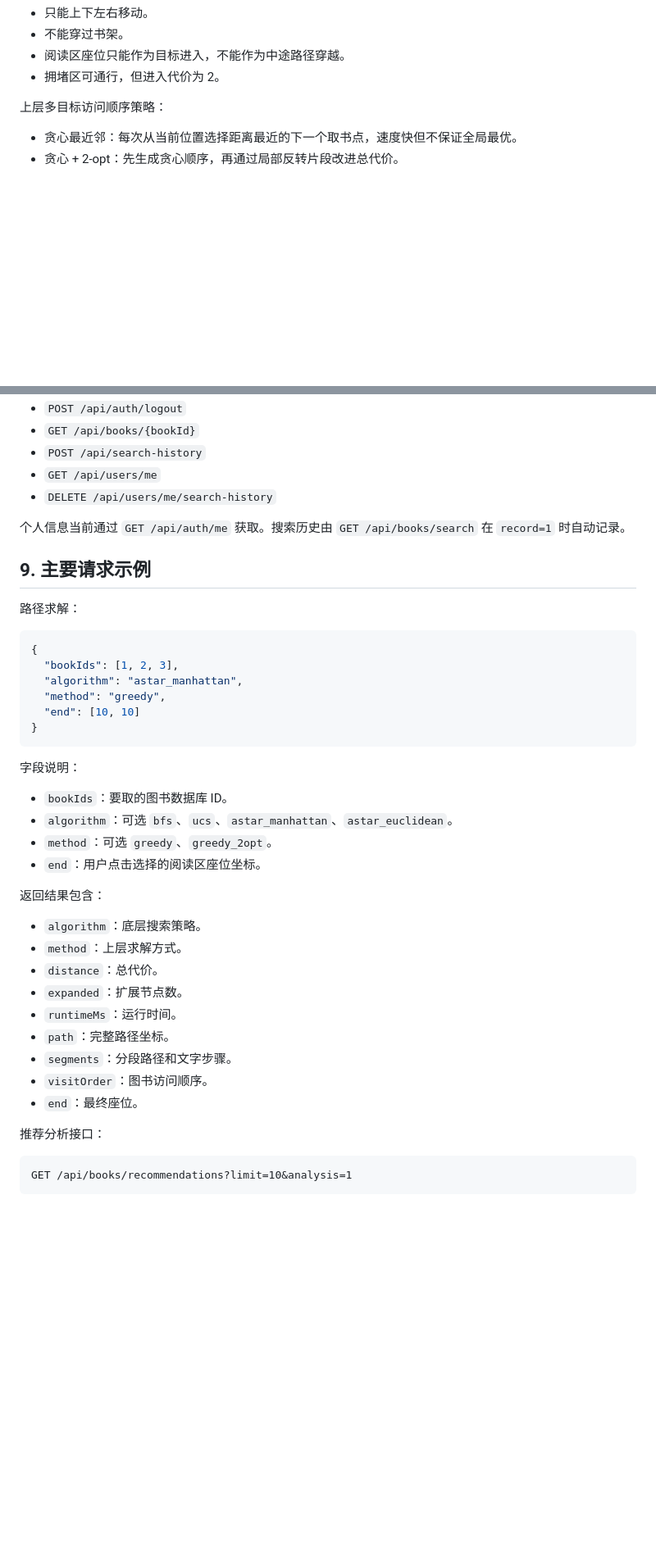
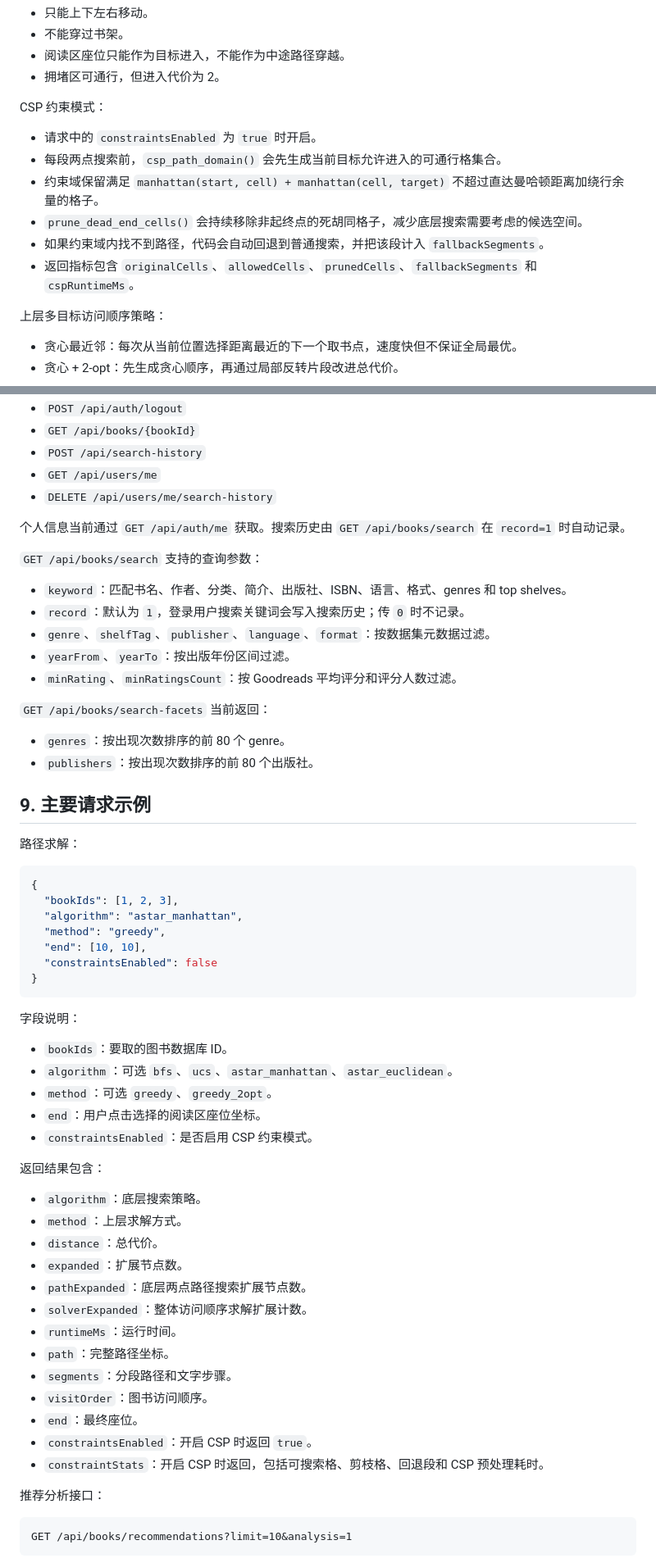
Before and after one commit to Taffeee0111/Ai-project-group8, a Markdown page: docs/library_borrowing_system_plan.md, 2 parts joined by grey strips. Shown at 82% size. GitHub-like rendering; blank space fills up the shorter version.

````diff
--- a/docs/library_borrowing_system_plan.md
+++ b/docs/library_borrowing_system_plan.md
@@ -97,6 +100,15 @@
 - 不能穿过书架。
 - 阅读区座位只能作为目标进入，不能作为中途路径穿越。
 - 拥堵区可通行，但进入代价为 2。
+
+CSP 约束模式：
+
+- 请求中的 `constraintsEnabled` 为 `true` 时开启。
+- 每段两点搜索前，`csp_path_domain()` 会先生成当前目标允许进入的可通行格集合。
+- 约束域保留满足 `manhattan(start, cell) + manhattan(cell, target)` 不超过直达曼哈顿距离加绕行余量的格子。
+- `prune_dead_end_cells()` 会持续移除非起终点的死胡同格子，减少底层搜索需要考虑的候选空间。
+- 如果约束域内找不到路径，代码会自动回退到普通搜索，并把该段计入 `fallbackSegments`。
+- 返回指标包含 `originalCells`、`allowedCells`、`prunedCells`、`fallbackSegments` 和 `cspRuntimeMs`。
 
 上层多目标访问顺序策略：
 
@@ -215,6 +228,19 @@ PORT=8001 ./start_server.command
 
 个人信息当前通过 `GET /api/auth/me` 获取。搜索历史由 `GET /api/books/search` 在 `record=1` 时自动记录。
 
+`GET /api/books/search` 支持的查询参数：
+
+- `keyword`：匹配书名、作者、分类、简介、出版社、ISBN、语言、格式、genres 和 top shelves。
+- `record`：默认为 `1`，登录用户搜索关键词会写入搜索历史；传 `0` 时不记录。
+- `genre`、`shelfTag`、`publisher`、`language`、`format`：按数据集元数据过滤。
+- `yearFrom`、`yearTo`：按出版年份区间过滤。
+- `minRating`、`minRatingsCount`：按 Goodreads 平均评分和评分人数过滤。
+
+`GET /api/books/search-facets` 当前返回：
+
+- `genres`：按出现次数排序的前 80 个 genre。
+- `publishers`：按出现次数排序的前 80 个出版社。
+
 ## 9. 主要请求示例
 
 路径求解：
@@ -224,7 +250,8 @@ PORT=8001 ./start_server.command
   "bookIds": [1, 2, 3],
   "algorithm": "astar_manhattan",
   "method": "greedy",
-  "end": [10, 10]
+  "end": [10, 10],
+  "constraintsEnabled": false
 }
 ```
 
@@ -234,6 +261,7 @@ PORT=8001 ./start_server.command
 - `algorithm`：可选 `bfs`、`ucs`、`astar_manhattan`、`astar_euclidean`。
 - `method`：可选 `greedy`、`greedy_2opt`。
 - `end`：用户点击选择的阅读区座位坐标。
+- `constraintsEnabled`：是否启用 CSP 约束模式。
 
 返回结果包含：
 
@@ -241,11 +269,15 @@ PORT=8001 ./start_server.command
 - `method`：上层求解方式。
 - `distance`：总代价。
 - `expanded`：扩展节点数。
+- `pathExpanded`：底层两点路径搜索扩展节点数。
+- `solverExpanded`：整体访问顺序求解扩展计数。
 - `runtimeMs`：运行时间。
 - `path`：完整路径坐标。
 - `segments`：分段路径和文字步骤。
 - `visitOrder`：图书访问顺序。
 - `end`：最终座位。
+- `constraintsEnabled`：开启 CSP 时返回 `true`。
+- `constraintStats`：开启 CSP 时返回，包括可搜索格、剪枝格、回退段和 CSP 预处理耗时。
 
 推荐分析接口：
 
````
Also changed, not shown: other parts of docs/library_borrowing_system_plan.md (+12 -3 lines), README.md (+26 -3 lines), 1 other file.
